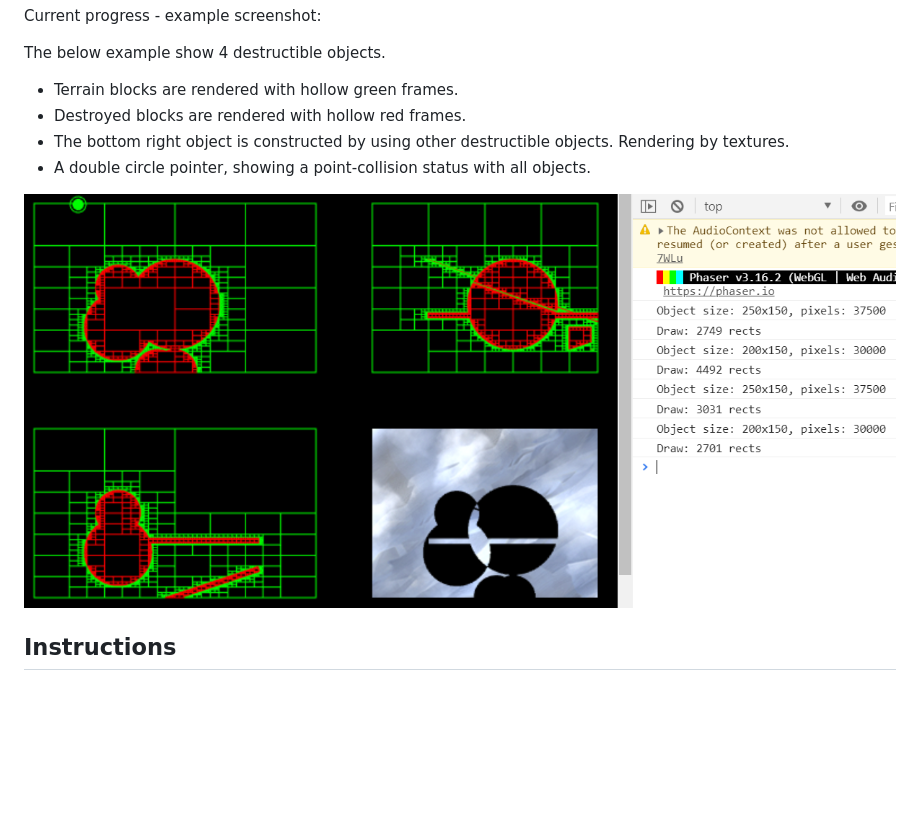
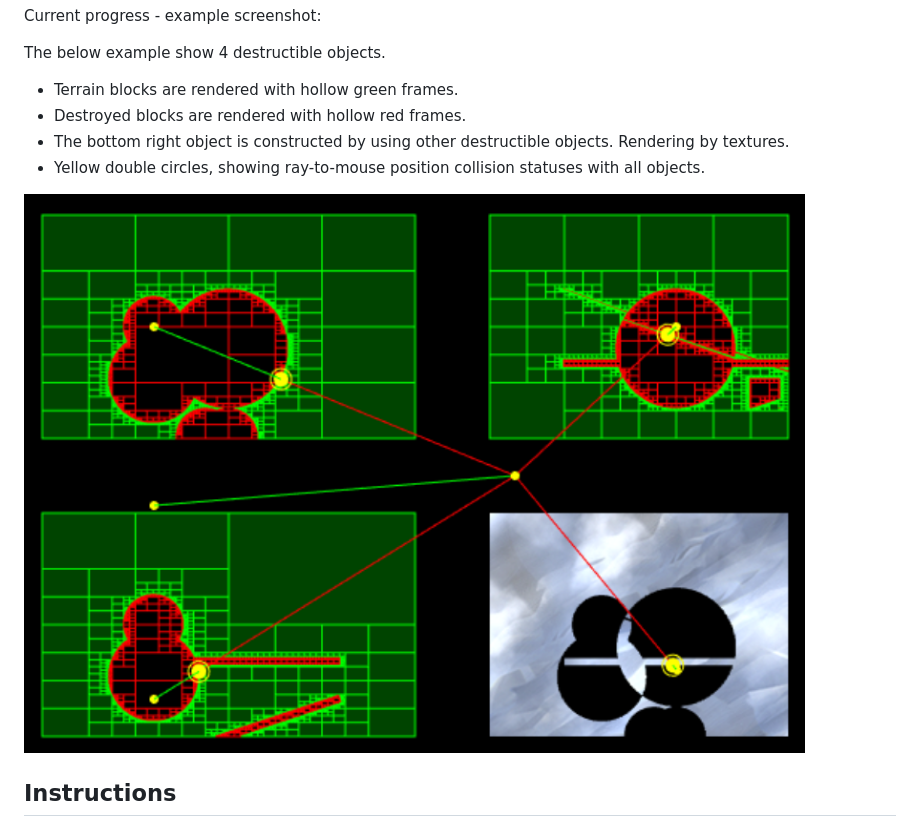
Before and after one commit to xjxxjx1017/Destructible-Terrain-With-Phaser, a Markdown page: README.md, the part around the change. Rendered like a GitHub page; pictures changed too: assets/spec/2019-02-24.20-07-26.png (added); blank space fills up the shorter version.

```diff
--- a/README.md
+++ b/README.md
@@ -8,9 +8,9 @@ The below example show 4 destructible objects.
 * Terrain blocks are rendered with hollow green frames.
 * Destroyed blocks are rendered with hollow red frames.
 * The bottom right object is constructed by using other destructible objects. Rendering by textures.
-* A double circle pointer, showing a point-collision status with all objects.
+* Yellow double circles, showing ray-to-mouse position collision statuses with all objects.
 
-![Example](/assets/spec/2019-02-23.12-42-48.png "Example")
+![Example](/assets/spec/2019-02-24.20-07-26.png "Example")
 
 ## Instructions
 1. run npm install
```
